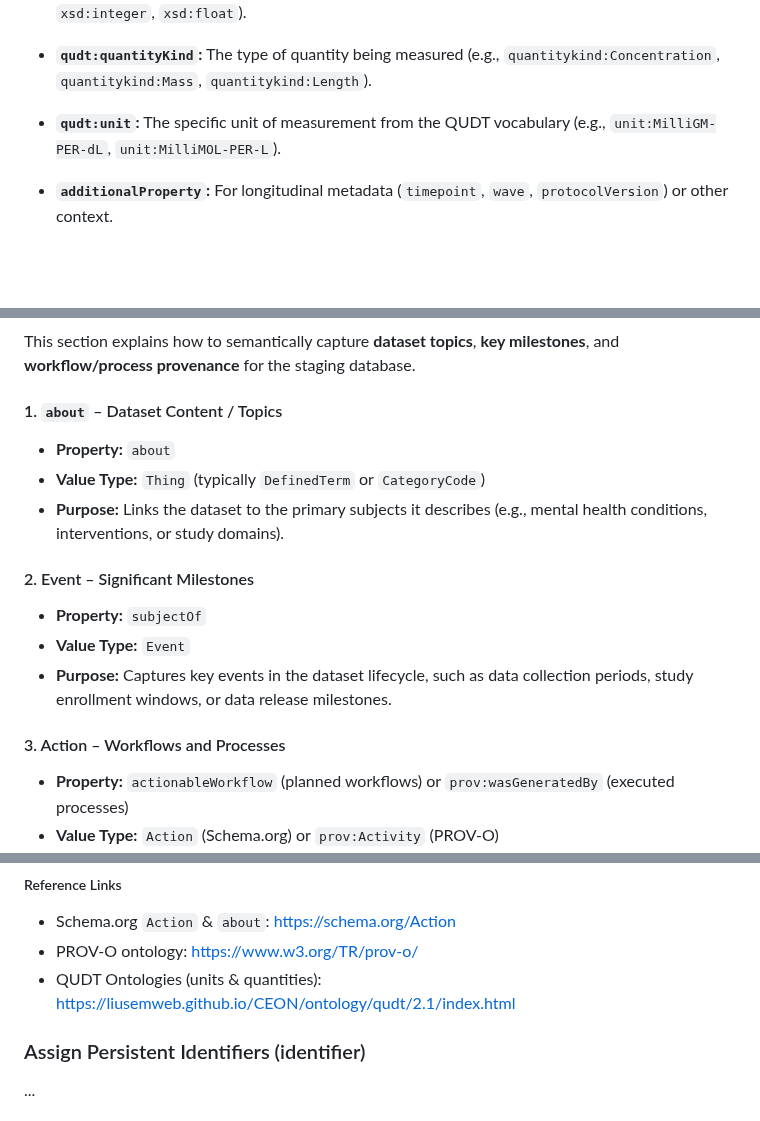
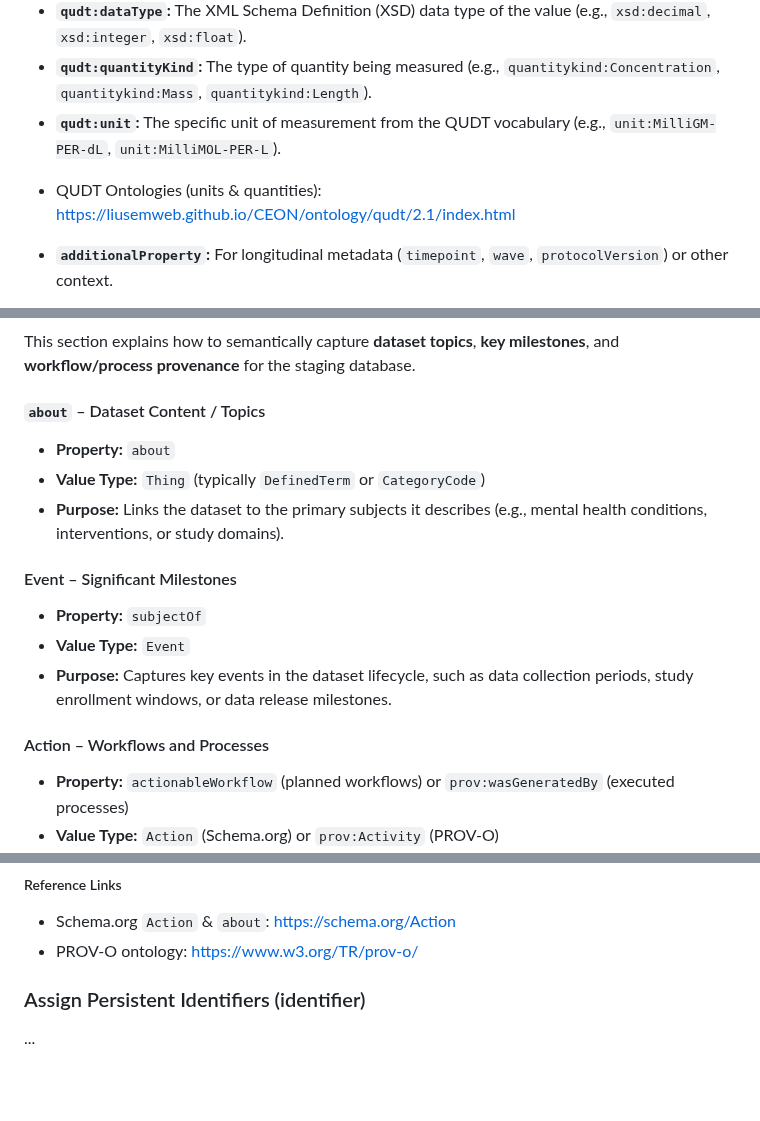
Before and after one commit to APHRC-DSE/INSPIRE-Mental-Health-Project-Integrating-and-Harmonizing-Longitudinal-Data, a Markdown page: src/E. staging2schema/Schemaorg_Guide_Mh.md, 3 parts joined by grey strips. Rendered like a GitHub page; blank space fills up the shorter version.

```diff
--- a/src/E. staging2schema/Schemaorg_Guide_Mh.md
+++ b/src/E. staging2schema/Schemaorg_Guide_Mh.md
@@ -162,6 +162,7 @@ For precise machine-interpretability of measurements, define the QUDT context an
 *   **`qudt:quantityKind`:** The type of quantity being measured (e.g., `quantitykind:Concentration`, `quantitykind:Mass`, `quantitykind:Length`).
 *   **`qudt:unit`:** The specific unit of measurement from the QUDT vocabulary (e.g., `unit:MilliGM-PER-dL`, `unit:MilliMOL-PER-L`).
 
+- QUDT Ontologies (units & quantities): [https://liusemweb.github.io/CEON/ontology/qudt/2.1/index.html](https://liusemweb.github.io/CEON/ontology/qudt/2.1/index.html)
 *   **`additionalProperty`:** For longitudinal metadata (`timepoint`, `wave`, `protocolVersion`) or other context.
 
 **Example:**
@@ -211,17 +212,17 @@ For precise machine-interpretability of measurements, define the QUDT context an
 ### Describe About, Events, and Actions
 This section explains how to semantically capture **dataset topics**, **key milestones**, and **workflow/process provenance** for the staging database.
 
-#### 1. `about` – Dataset Content / Topics
+#### `about` – Dataset Content / Topics
 - **Property:** `about`
 - **Value Type:** `Thing` (typically `DefinedTerm` or `CategoryCode`)
 - **Purpose:** Links the dataset to the primary subjects it describes (e.g., mental health conditions, interventions, or study domains).
 
-#### 2. Event – Significant Milestones
+#### Event – Significant Milestones
 - **Property:** `subjectOf`
 - **Value Type:** `Event`
 - **Purpose:** Captures key events in the dataset lifecycle, such as data collection periods, study enrollment windows, or data release milestones.
 
-#### 3. Action – Workflows and Processes
+#### Action – Workflows and Processes
 - **Property:** `actionableWorkflow` (planned workflows) or `prov:wasGeneratedBy` (executed processes)
 - **Value Type:** `Action` (Schema.org) or `prov:Activity` (PROV-O)
 - **Purpose:** Describes data processing steps that transform raw data into curated datasets or the staging database.
@@ -234,7 +235,7 @@ Each Action typically includes:
 ##### Reference Links
 - Schema.org `Action` & `about`: [https://schema.org/Action](https://schema.org/Action)
 - PROV-O ontology: [https://www.w3.org/TR/prov-o/](https://www.w3.org/TR/prov-o/)
-- QUDT Ontologies (units & quantities): [https://liusemweb.github.io/CEON/ontology/qudt/2.1/index.html](https://liusemweb.github.io/CEON/ontology/qudt/2.1/index.html)
+
 
 ### Assign Persistent Identifiers (identifier)
 
```
